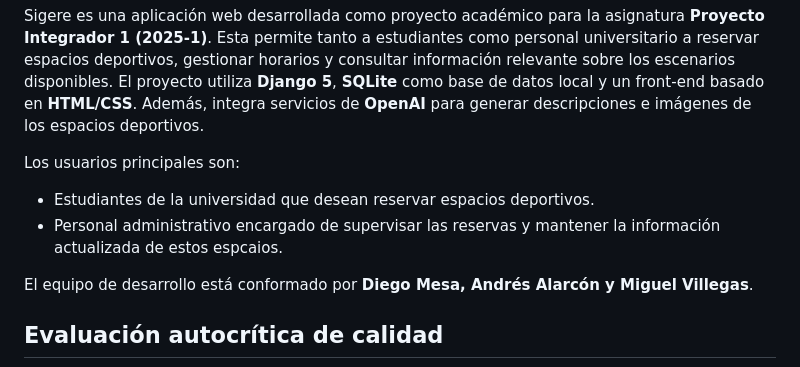
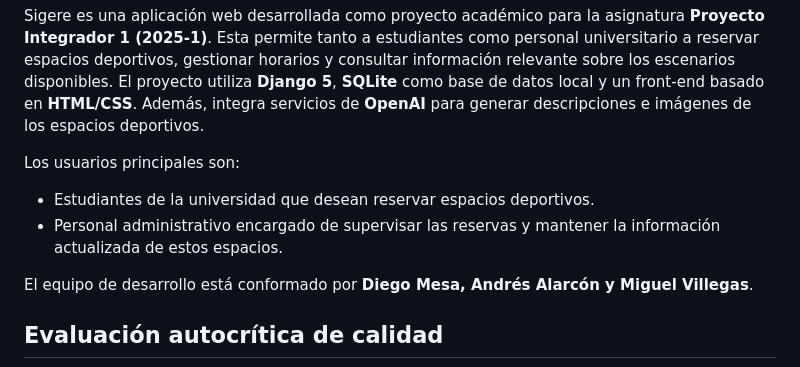
Before and after one commit to MiguelVN7/Proyecto-Integrador-1, a Markdown page: README.md, the part around the change. Drawn GitHub-style.

```diff
--- a/README.md
+++ b/README.md
@@ -6,7 +6,7 @@ Sigere es una aplicación web desarrollada como proyecto académico para la asig
 Los usuarios principales son:
 
 - Estudiantes de la universidad que desean reservar espacios deportivos.
-- Personal administrativo encargado de supervisar las reservas y mantener la información actualizada de estos espcaios.
+- Personal administrativo encargado de supervisar las reservas y mantener la información actualizada de estos espacios.
 
 El equipo de desarrollo está conformado por **Diego Mesa, Andrés Alarcón y Miguel Villegas**.
 
```
